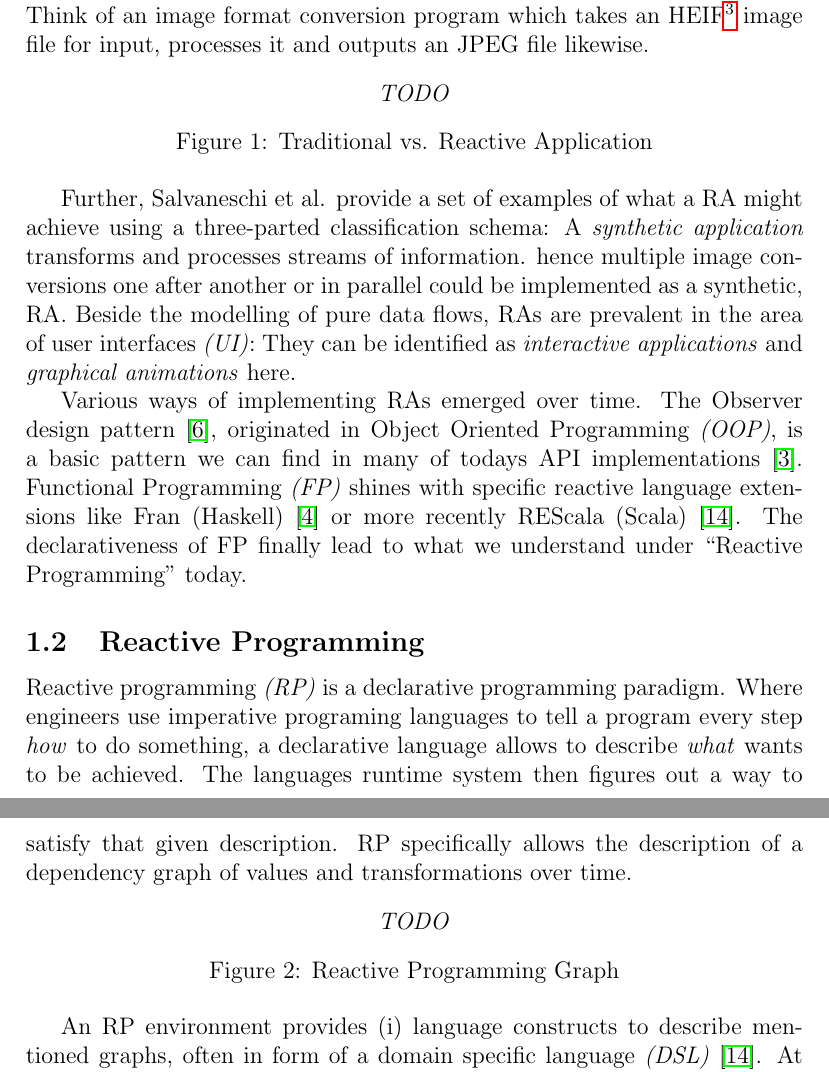
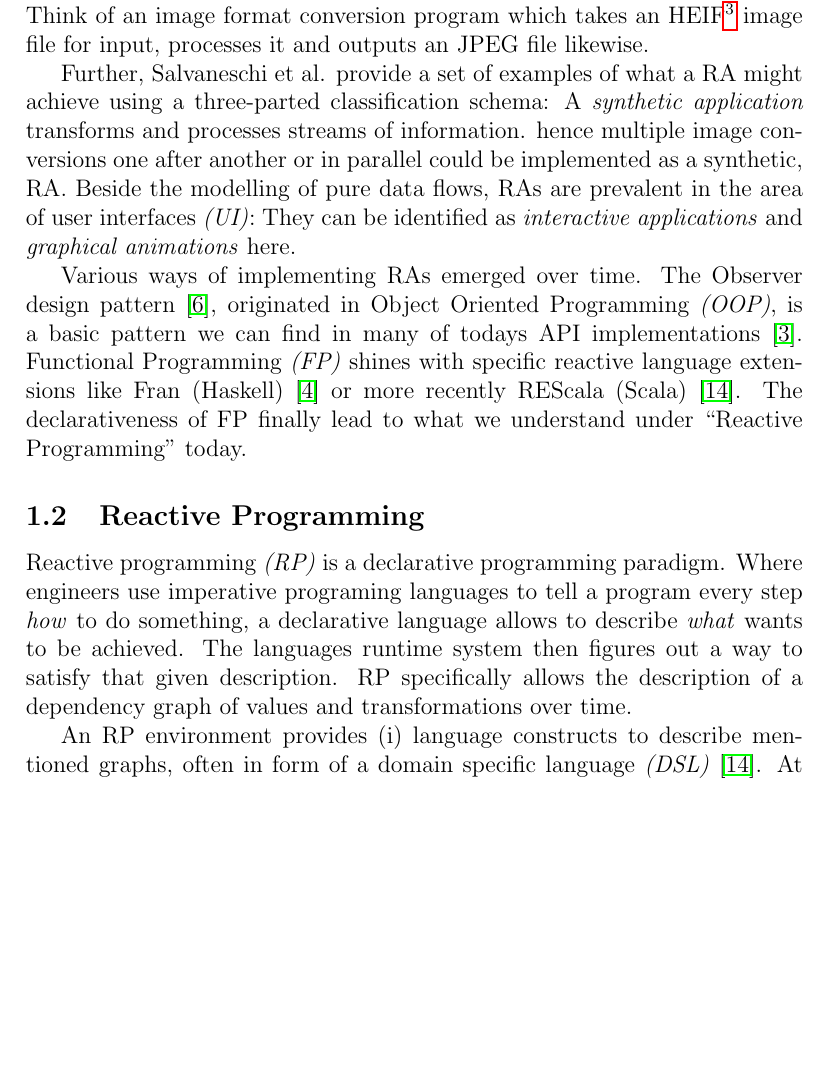
Before and after one commit to swissmanu/mse-paper-debugging-of-rxjs-based-applications, a LaTeX document (paper.tex): two parts of pages 3 and 4 of 12 before the commit and part of page 3 of 12 after it, the two joined at a grey line, cut so that both start at the same text, the shorter picture padded with empty space. Compiled offline with pdfLaTeX.

Commit message:
Clean Up Figures & Examples

```diff
--- a/paper.tex
+++ b/paper.tex
@@ -73,14 +73,6 @@ We will conclude this introductory section with the clarification of important t
 
 Salvaneschi et al. \cite{7827078} define the Reactive Application \emph{(RA)} as a computer program which processes a continuos, indefinite and ever-changing flow of information. It is contrasted by a traditional application which consumes and processes one piece of input while producing a one-off output result: Think of an image format conversion program which takes an HEIF\footnote{\url{https://nokiatech.github.io/heif/technical.html}} image file for input, processes it and outputs an JPEG file likewise.
 
-\begin{figure}[h]
-	\centering
-	\emph{TODO}
-
-	\caption{Traditional vs. Reactive Application}
-	\label{fig:reactive-application}
-\end{figure}
-
 Further, Salvaneschi et al. provide a set of examples of what a RA might achieve using a three-parted classification schema: A \emph{synthetic application} transforms and processes streams of information. hence multiple image conversions one after another or in parallel could be implemented as a synthetic, RA. Beside the modelling of pure data flows, RAs are prevalent in the area of user interfaces \emph{(UI)}: They can be identified as \emph{interactive applications} and \emph{graphical animations} here.
 
 Various ways of implementing RAs emerged over time. The Observer design pattern \cite{gamma1995design}, originated in Object Oriented Programming \emph{(OOP)}, is a basic pattern we can find in many of todays API implementations \cite{alabor:2019:reactiveappllications}. Functional Programming \emph{(FP)} shines with specific reactive language extensions like Fran (Haskell) \cite{10.1145/2501654.2501666} or more recently REScala (Scala) \cite{10.1145/2577080.2577083}. The declarativeness of FP finally lead to what we understand under ``Reactive Programming'' today.
@@ -88,14 +80,6 @@ Various ways of implementing RAs emerged over time. The Observer design pattern
 \subsection{Reactive Programming}
 
 Reactive programming \emph{(RP)} is a declarative programming paradigm. Where engineers use imperative programing languages to tell a program every step \emph{how} to do something, a declarative language allows to describe \emph{what} wants to be achieved. The languages runtime system then figures out a way to satisfy that given description. RP specifically allows the description of a dependency graph of values and transformations over time.
-
-\begin{figure}[h]
-	\centering
-	\emph{TODO}
-
-	\caption{Reactive Programming Graph}
-	\label{fig:reactive-programming}
-\end{figure}
 
 An RP environment provides (i) language constructs to describe mentioned graphs, often in form of a domain specific language \emph{(DSL)} \cite{10.1145/2577080.2577083}. At program runtime, a (ii) runtime system takes care that changed values are propagated through the graph, transformations are recomputed where necessary and a consistent state is maintained.
 
```
Also changed, not shown: paper.tex (6 more changed lines).
